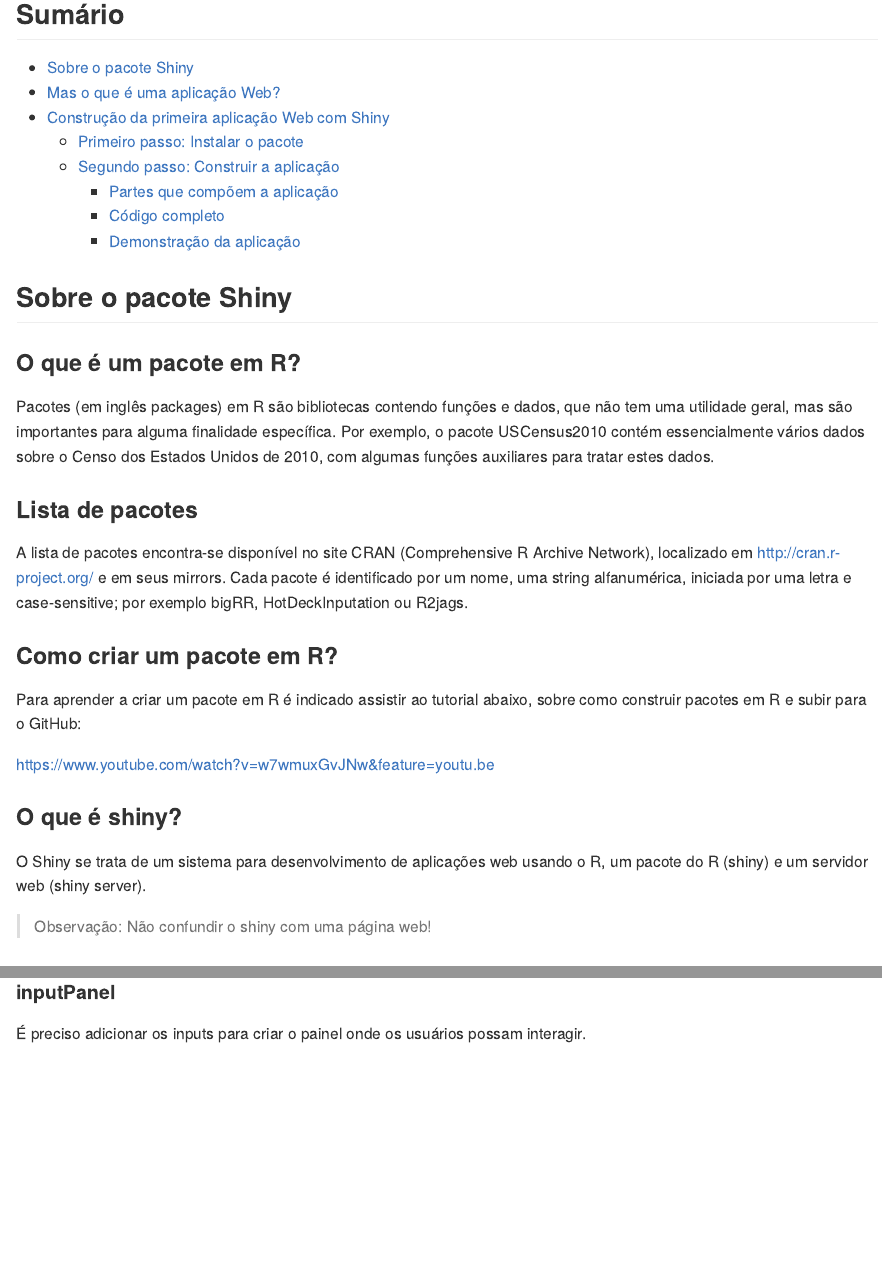
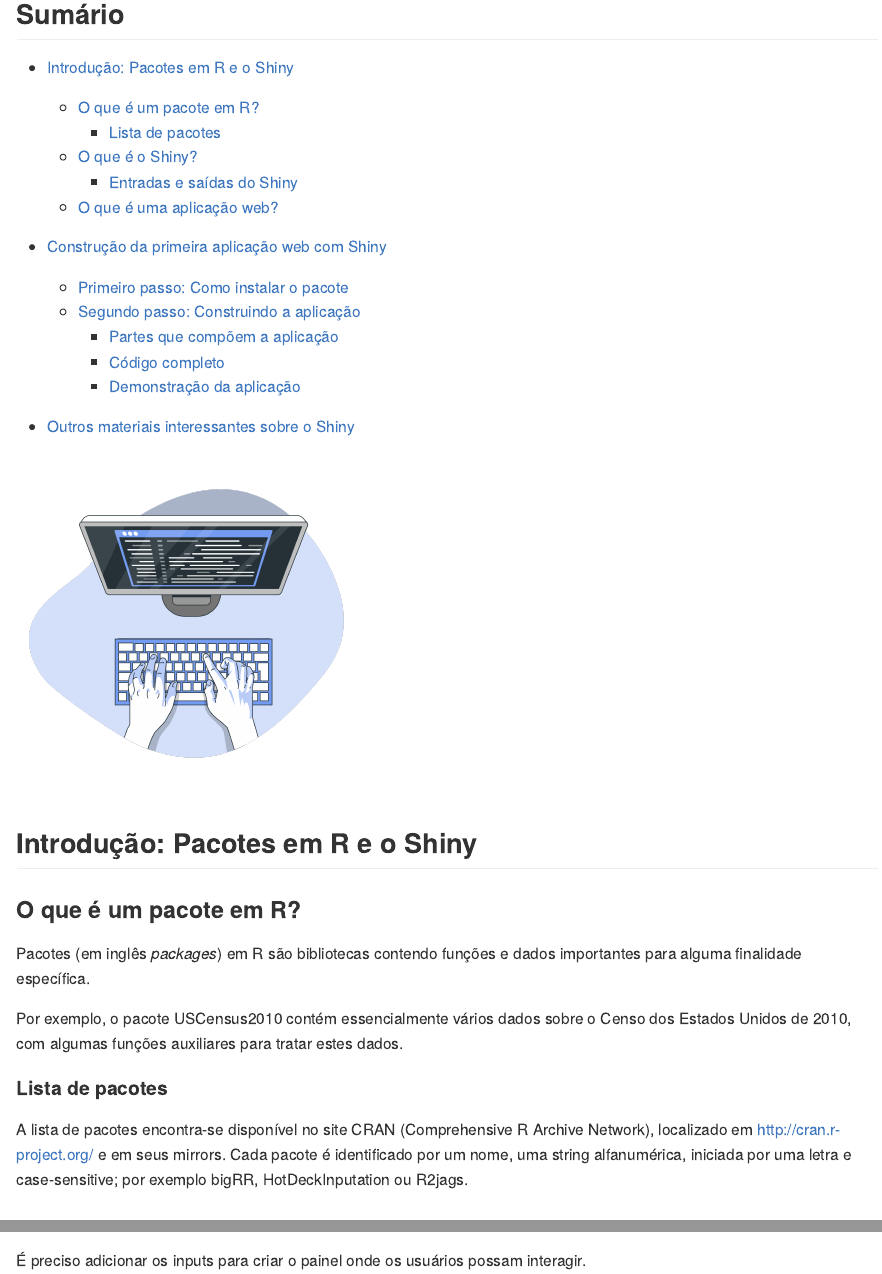
Before and after one commit to IzavanCorreia/r-shiny-package, an R Markdown document (README.Rmd): the page in a window 1100 px wide, from 420 px down, and a second part further down, joined at a grey line. The pictures show the output file README.md that the author committed with the source, drawn offline in the style of GitHub.

Commit message:
doc-style: formata o sumário do readme

```diff
--- a/README.Rmd
+++ b/README.Rmd
@@ -12,33 +12,38 @@ output:
 
 ## Sumário
 
-- [Sobre o pacote Shiny](#Sobre-o-pacote-Shiny)
-- [Mas o que é uma aplicação Web?](#Mas-o-que-é-uma-aplicação-Web?)
-- [Construção da primeira aplicação Web com Shiny](#Construção-da-primeira-aplicação-Web-com-Shiny)
-  - [Primeiro passo: Instalar o pacote](#Primeiro-passo:-Instalar-o-pacote)
-  - [Segundo passo: Construir a aplicação](#Segundo-passo:-Construir-a-aplicação)
+- [Introdução: Pacotes em R e o Shiny](#Introdução-Pacotes-em-R-e-o-Shiny)
+
+  - [O que é um pacote em R?](#O-que-é-um-pacote-em-R)
+    - [Lista de pacotes](#Lista-de-pacotes)
+  - [O que é o Shiny?](#O-que-é-o-Shiny)
+    - [Entradas e saídas do Shiny](#Entradas-e-saídas-do-Shiny)
+
+  - [O que é uma aplicação web?](#O-que-é-uma-aplicação-web)
+
+- [Construção da primeira aplicação web com Shiny](#Construção-da-primeira-aplicação-Web-com-Shiny)
+
+  - [Primeiro passo: Como instalar o pacote](#Primeiro-passo-Como-instalar-o-pacote)
+  - [Segundo passo: Construindo a aplicação](#Segundo-passo-Construindo-a-aplicação)
     - [Partes que compõem a aplicação](#Partes-que-compõem-a-aplicação)
     - [Código completo](#Código-completo)
     - [Demonstração da aplicação](#Demonstração-da-aplicação)
 
+- [Outros materiais interessantes sobre o Shiny](#Outros-materiais-interessantes-sobre-o-Shiny)
 
+<img src="./assets/code-typing.png" width="350">
 
-## Sobre o pacote Shiny
+## Introdução: Pacotes em R e o Shiny
 
 ### O que é um pacote em R?
 
-Pacotes (em inglês packages) em R são bibliotecas contendo funções e dados, que não tem uma utilidade geral, mas são importantes para alguma finalidade específica. Por exemplo, o pacote USCensus2010 contém essencialmente vários dados sobre o Censo dos Estados Unidos de 2010, com algumas funções auxiliares para tratar estes dados.
+Pacotes (em inglês _packages_) em R são bibliotecas contendo funções e dados importantes para alguma finalidade específica.
 
-### Lista de pacotes
+Por exemplo, o pacote USCensus2010 contém essencialmente vários dados sobre o Censo dos Estados Unidos de 2010, com algumas funções auxiliares para tratar estes dados.
+
+#### Lista de pacotes
 
 A lista de pacotes encontra-se disponível no site CRAN (Comprehensive R Archive Network), localizado em <http://cran.r-project.org/> e em seus mirrors. Cada pacote é identificado por um nome, uma string alfanumérica, iniciada por uma letra e case-sensitive; por exemplo bigRR, HotDeckInputation ou R2jags.
 
-### Como criar um pacote em R?
-
-Para aprender a criar um pacote em R é indicado assistir ao tutorial abaixo, sobre como construir pacotes em R e subir para o GitHub:
-
-<https://www.youtube.com/watch?v=w7wmuxGvJNw&feature=youtu.be>
-
 ### O que é shiny?
 
-O Shiny se trata de um sistema para desenvolvimento de aplicações web usando o R, um pacote do R (shiny) e um servidor web (shiny server).
@@ -49,5 +55,5 @@ O Shiny se trata de um sistema para desenvolvimento de aplicações web usando o
 
-#### inputPanel
+##### inputPanel
 
 É preciso adicionar os inputs para criar o painel onde os usuários possam interagir.
 
```
Also changed, not shown: README.md, assets/code-typing.png (added), README.Rmd (25 more changed lines).
